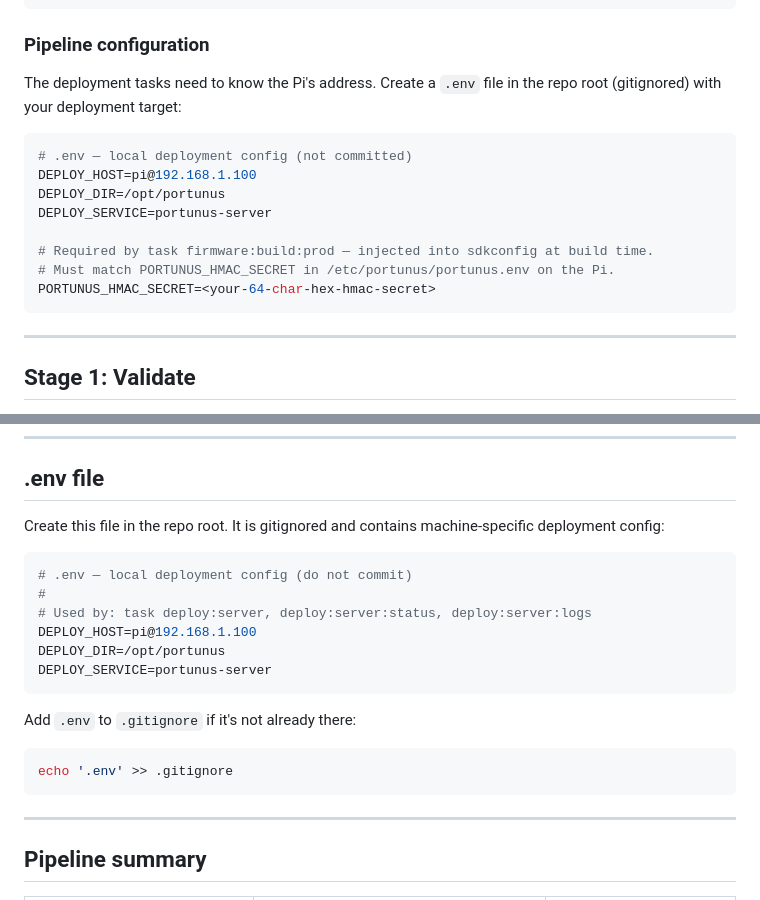
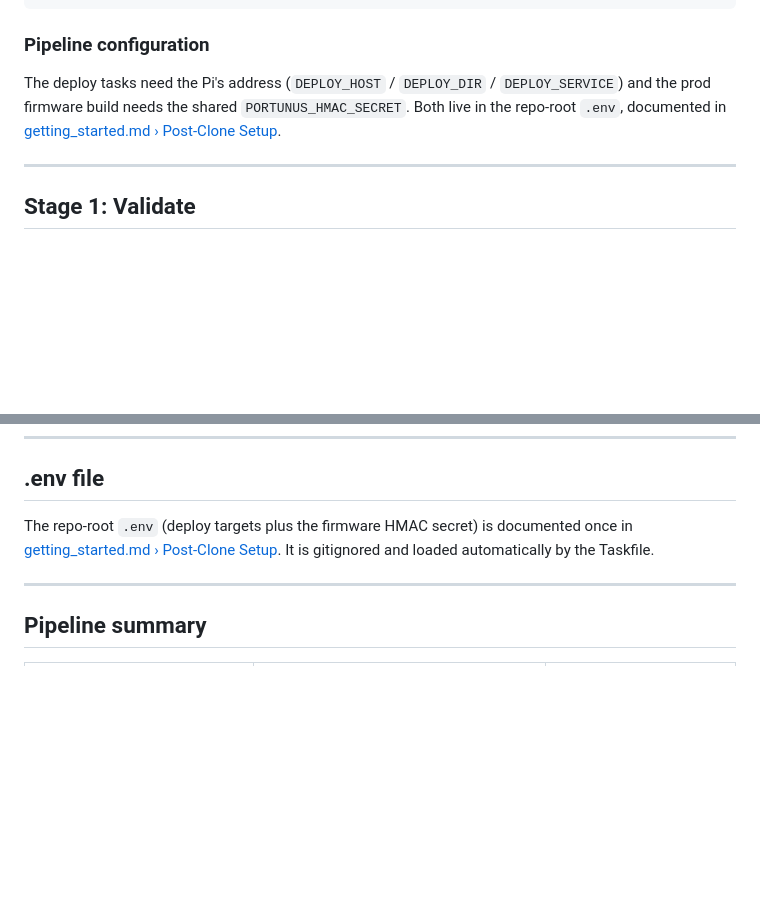
Before and after one commit to BrandonDHaskell/Portunus, a Markdown page: docs/ci_cd_pipeline.md, 2 parts joined by grey strips. Drawn GitHub-style; blank space fills up the shorter version.

````diff
--- a/docs/ci_cd_pipeline.md
+++ b/docs/ci_cd_pipeline.md
@@ -75,18 +75,7 @@ ssh pi@<PI_IP> "echo ok"
 
 ### Pipeline configuration
 
-The deployment tasks need to know the Pi's address. Create a `.env` file in the repo root (gitignored) with your deployment target:
-
-```bash
-# .env — local deployment config (not committed)
-DEPLOY_HOST=pi@192.168.1.100
-DEPLOY_DIR=/opt/portunus
-DEPLOY_SERVICE=portunus-server
-
-# Required by task firmware:build:prod — injected into sdkconfig at build time.
-# Must match PORTUNUS_HMAC_SECRET in /etc/portunus/portunus.env on the Pi.
-PORTUNUS_HMAC_SECRET=<your-64-char-hex-hmac-secret>
-```
+The deploy tasks need the Pi's address (`DEPLOY_HOST` / `DEPLOY_DIR` / `DEPLOY_SERVICE`) and the prod firmware build needs the shared `PORTUNUS_HMAC_SECRET`. Both live in the repo-root `.env`, documented in [getting_started.md › Post-Clone Setup](getting_started.md#post-clone-setup).
 
 ---
 
@@ -485,22 +474,7 @@ The following targets are defined in `Taskfile.yml`. The Taskfile loads `.env` a
 
 ## .env file
 
-Create this file in the repo root. It is gitignored and contains machine-specific deployment config:
-
-```bash
-# .env — local deployment config (do not commit)
-#
-# Used by: task deploy:server, deploy:server:status, deploy:server:logs
-DEPLOY_HOST=pi@192.168.1.100
-DEPLOY_DIR=/opt/portunus
-DEPLOY_SERVICE=portunus-server
-```
-
-Add `.env` to `.gitignore` if it's not already there:
-
-```bash
-echo '.env' >> .gitignore
-```
+The repo-root `.env` (deploy targets plus the firmware HMAC secret) is documented once in [getting_started.md › Post-Clone Setup](getting_started.md#post-clone-setup). It is gitignored and loaded automatically by the Taskfile.
 
 ---
 
````
Also changed, not shown: docs/setup_firmware.md (+1 -14 lines), docs/troubleshooting.md (+1 -8 lines).
